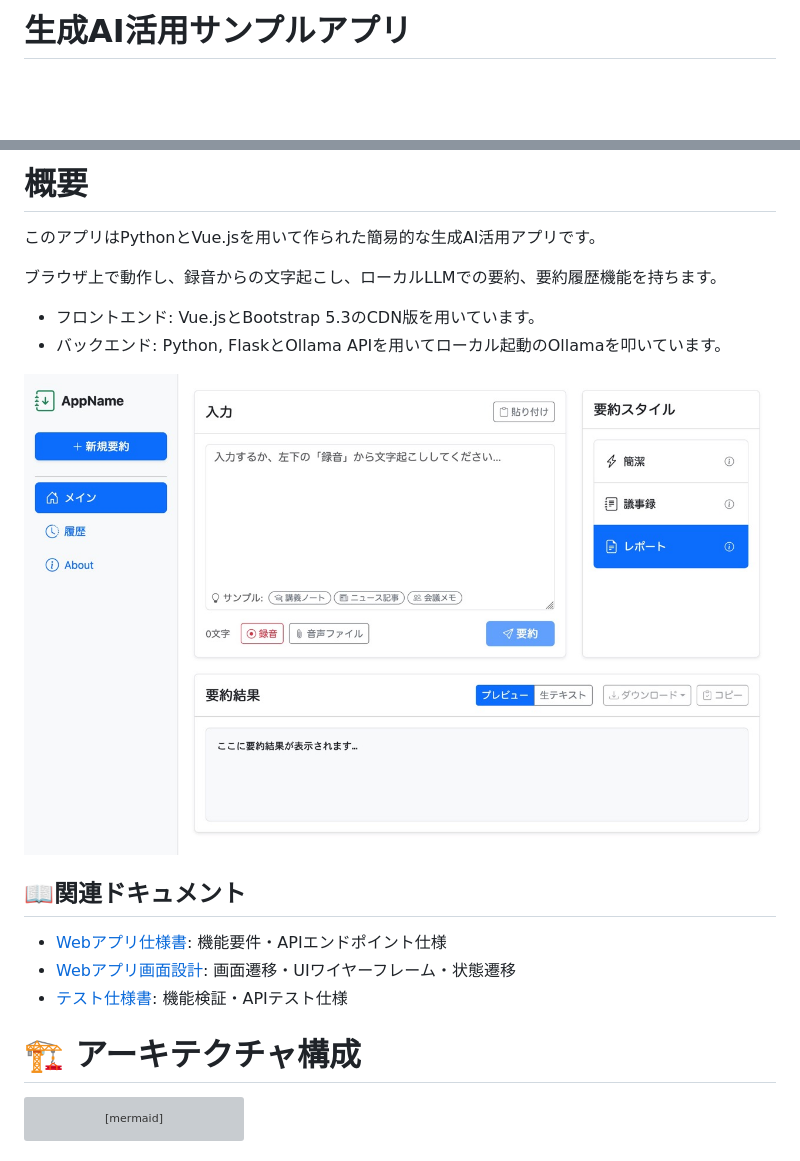
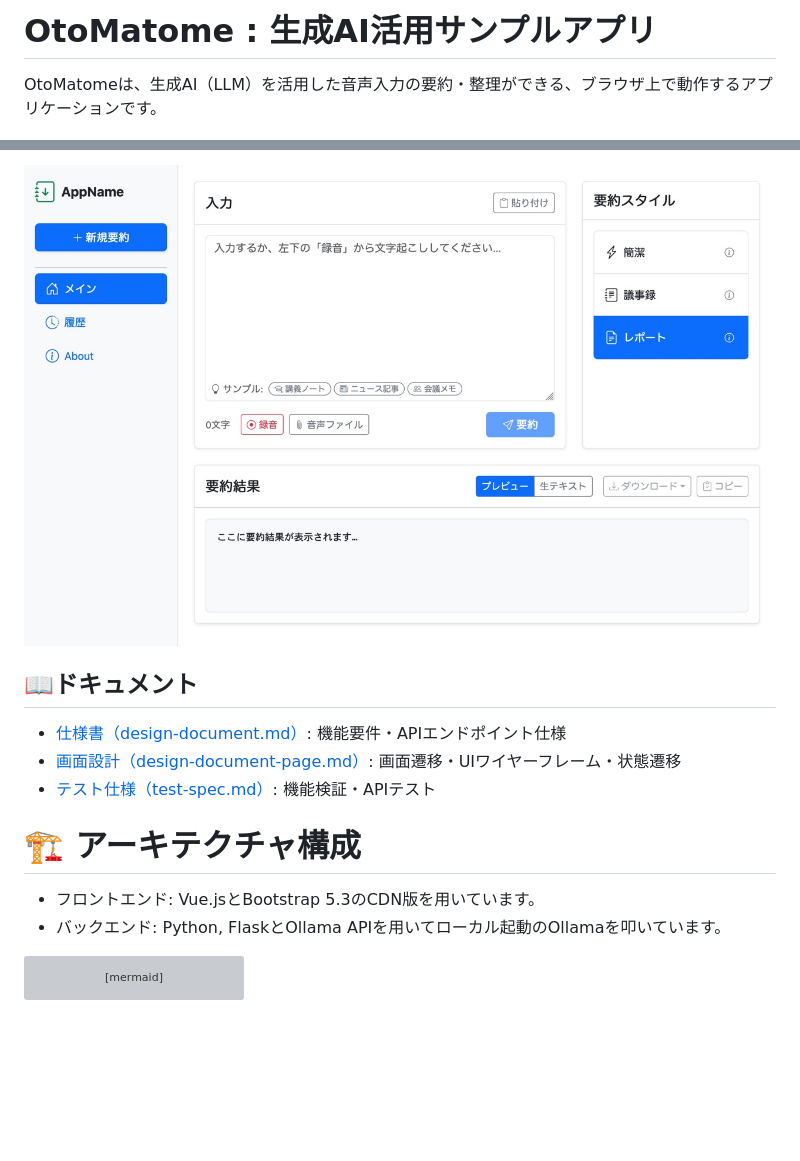
Before and after one commit to mie-u-psd-2026/mu-psd05, a Markdown page: readme.md, 2 parts joined by grey strips. Drawn GitHub-style; blank space fills up the shorter version; grey boxes are pictures that could not be loaded.

Commit message:
feat: readmeの先頭に1行の説明とドキュメントへのリンクを設置

````diff
--- a/readme.md
+++ b/readme.md
@@ -1,4 +1,6 @@
-# 生成AI活用サンプルアプリ
+# OtoMatome : 生成AI活用サンプルアプリ
+
+OtoMatomeは、生成AI（LLM）を活用した音声入力の要約・整理ができる、ブラウザ上で動作するアプリケーションです。
 
 ![Python](https://img.shields.io/badge/Python-3.13-3776AB?logo=python&logoColor=white)
 ![Flask](https://img.shields.io/badge/Flask-3.1.3-000000?logo=flask&logoColor=white)
@@ -9,22 +10,16 @@
 
-# 概要
+![](./images/screenshot1.jpeg)
 
-このアプリはPythonとVue.jsを用いて作られた簡易的な生成AI活用アプリです。
+## 📖ドキュメント
 
-ブラウザ上で動作し、録音からの文字起こし、ローカルLLMでの要約、要約履歴機能を持ちます。
+- [仕様書（design-document.md）](./design-document.md): 機能要件・APIエンドポイント仕様
+- [画面設計（design-document-page.md）](./design-document-page.md): 画面遷移・UIワイヤーフレーム・状態遷移
+- [テスト仕様（test-spec.md）](./test-spec.md): 機能検証・APIテスト
+
+# 🏗️ アーキテクチャ構成
 
 - フロントエンド: Vue.jsとBootstrap 5.3のCDN版を用いています。
 - バックエンド: Python, FlaskとOllama APIを用いてローカル起動のOllamaを叩いています。
-
-![](./images/screenshot1.jpeg)
-
-## 📖関連ドキュメント
-
-- [Webアプリ仕様書](./design-document.md): 機能要件・APIエンドポイント仕様
-- [Webアプリ画面設計](./design-document-page.md): 画面遷移・UIワイヤーフレーム・状態遷移
-- [テスト仕様書](./test-spec.md): 機能検証・APIテスト仕様
-
-# 🏗️ アーキテクチャ構成
 
 ```mermaid
 flowchart LR
````
Also changed, not shown: other parts of readme.md (+0 -1 lines).
